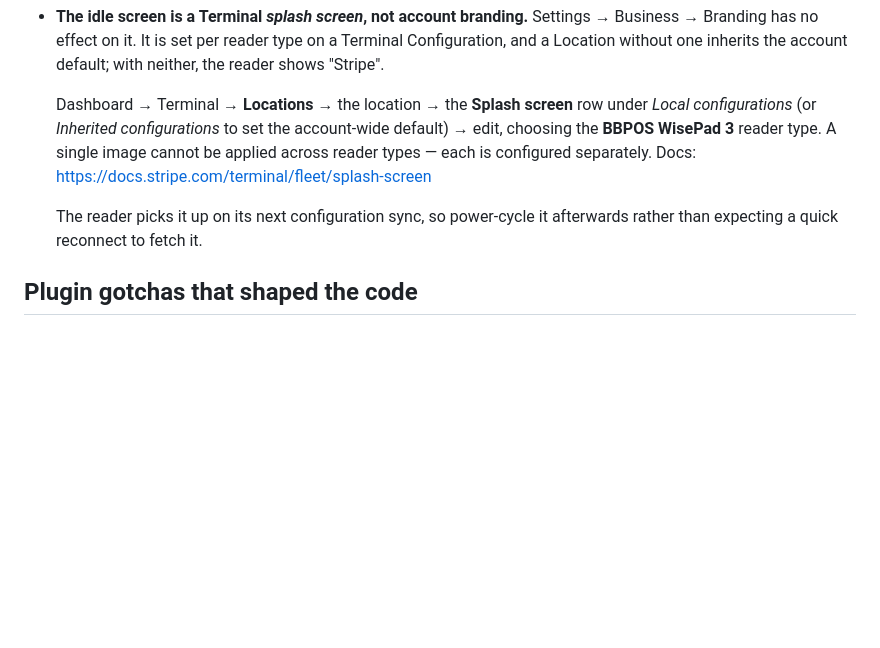
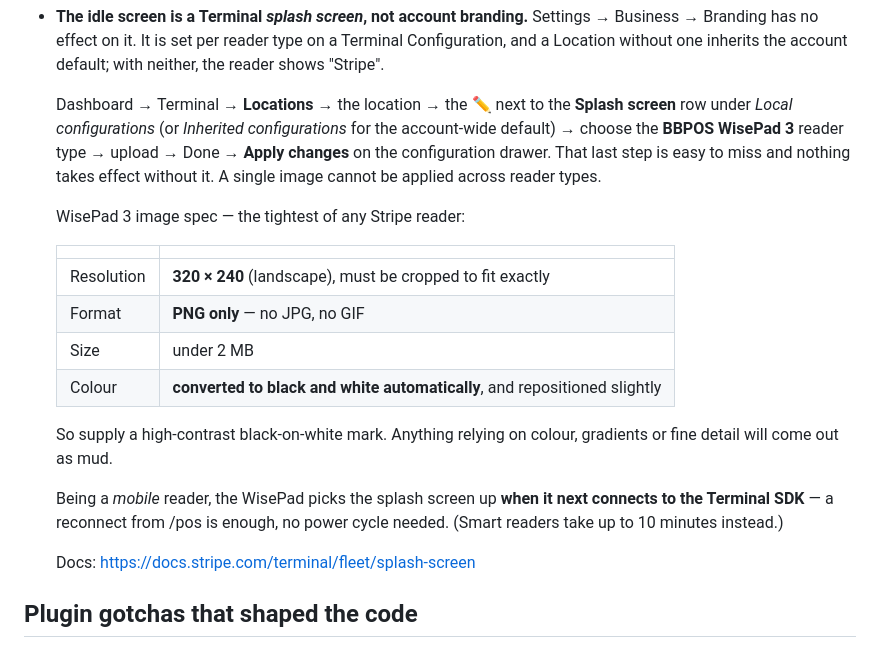
Before and after one commit to darrenholm/holmgraphics-shop-api, a Markdown page: TERMINAL_POS.md, the part around the change. Drawn GitHub-style; blank space fills up the shorter version.

Commit message:
Add the WisePad 3 splash screen spec
The reader's idle screen is a Terminal Configuration splash screen, and
the WisePad 3 is supported — with the tightest constraints of any Stripe
reader: 320x240 landscape, PNG only, and automatically converted to black
and white. Record the exact spec and the Dashboard path, including the
"Apply changes" step on the configuration drawer that nothing takes
effect without.

Being a mobile reader it picks the splash up on its next SDK connection,
so a reconnect from /pos is enough.

Co-Authored-By: Claude Opus 5 <noreply@anthropic.com>

```diff
--- a/TERMINAL_POS.md
+++ b/TERMINAL_POS.md
@@ -331,14 +331,30 @@ Confirmed on the counter reader, not from the docs:
   type on a Terminal Configuration, and a Location without one inherits the
   account default; with neither, the reader shows "Stripe".
 
-  Dashboard → Terminal → **Locations** → the location → the **Splash screen**
-  row under *Local configurations* (or *Inherited configurations* to set the
-  account-wide default) → edit, choosing the **BBPOS WisePad 3** reader type.
-  A single image cannot be applied across reader types — each is configured
-  separately. Docs: https://docs.stripe.com/terminal/fleet/splash-screen
+  Dashboard → Terminal → **Locations** → the location → the ✏ next to the
+  **Splash screen** row under *Local configurations* (or *Inherited
+  configurations* for the account-wide default) → choose the **BBPOS
+  WisePad 3** reader type → upload → Done → **Apply changes** on the
+  configuration drawer. That last step is easy to miss and nothing takes
+  effect without it. A single image cannot be applied across reader types.
 
-  The reader picks it up on its next configuration sync, so power-cycle it
-  afterwards rather than expecting a quick reconnect to fetch it.
+  WisePad 3 image spec — the tightest of any Stripe reader:
+
+  | | |
+  |---|---|
+  | Resolution | **320 × 240** (landscape), must be cropped to fit exactly |
+  | Format | **PNG only** — no JPG, no GIF |
+  | Size | under 2 MB |
+  | Colour | **converted to black and white automatically**, and repositioned slightly |
+
+  So supply a high-contrast black-on-white mark. Anything relying on colour,
+  gradients or fine detail will come out as mud.
+
+  Being a *mobile* reader, the WisePad picks the splash screen up **when it
+  next connects to the Terminal SDK** — a reconnect from /pos is enough, no
+  power cycle needed. (Smart readers take up to 10 minutes instead.)
+
+  Docs: https://docs.stripe.com/terminal/fleet/splash-screen
 
 ## Plugin gotchas that shaped the code
 
```
